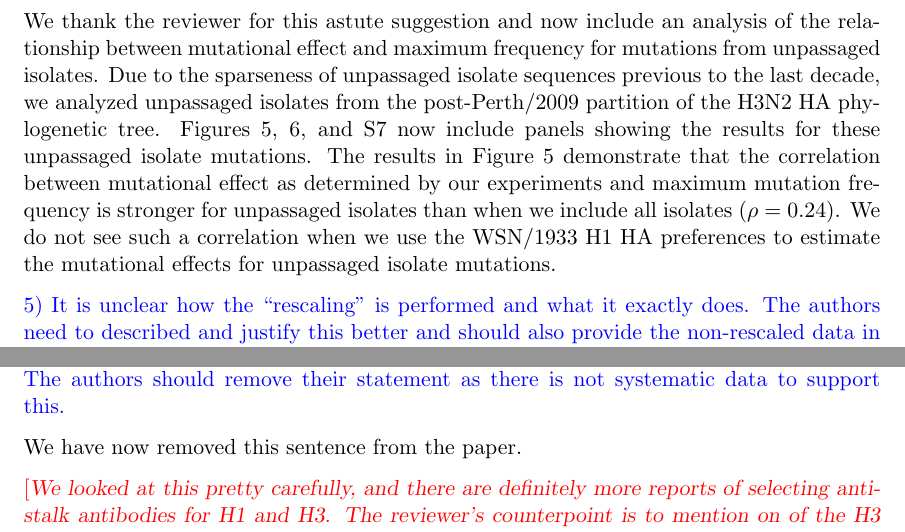
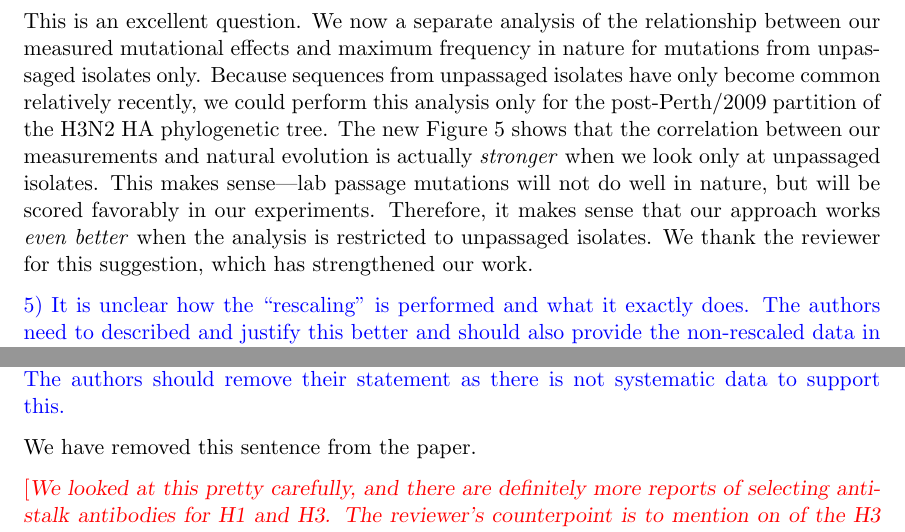
Before and after one commit to jbloomlab/Perth2009-DMS-Manuscript, a LaTeX document (paper/reviewer_response_PNAS.tex): two parts of page 4 of 11, joined at a grey line, cut at the place of the change. Compiled offline with pdfLaTeX.

Commit message:
reviewer 1 point 4, lab passaging

```diff
--- a/paper/reviewer_response_PNAS.tex
+++ b/paper/reviewer_response_PNAS.tex
@@ -92,11 +92,14 @@ We posit that the disparity between the conservation of the transmembrane domain
 
 4) Were sequences from passaged viruses (isolated on MDCKs and other cell lines) included in the comparison between in vitro mutagenesis data and natural evolution data? They need to be excluded since their presence might induce a bias towards what is tolerated/preferred in cell culture. Only sequences obtained directly from patient specimens should be used for the comparison.
 
-\response{We thank the reviewer for this astute suggestion and now include an analysis of the relationship between mutational effect and maximum frequency for mutations from unpassaged isolates.
-Due to the sparseness of unpassaged isolate sequences previous to the last decade, we analyzed unpassaged isolates from the post-Perth/2009 partition of the H3N2 HA phylogenetic tree.
-Figures 5, 6, and S7 now include panels showing the results for these unpassaged isolate mutations.
-The results in Figure 5 demonstrate that the correlation between mutational effect as determined by our experiments and maximum mutation frequency is stronger for unpassaged isolates than when we include all isolates ($\rho = 0.24$).
-We do not see such a correlation when we use the WSN/1933 H1 HA preferences to estimate the mutational effects for unpassaged isolate mutations.
+\response{
+This is an excellent question.
+We now a separate analysis of the relationship between our measured mutational effects and maximum frequency in nature for mutations from unpassaged isolates only.
+Because sequences from unpassaged isolates have only become common relatively recently, we could perform this analysis only for the post-Perth/2009 partition of the H3N2 HA phylogenetic tree.
+The new Figure 5 shows that the correlation between our measurements and natural evolution is actually \emph{stronger} when we look only at unpassaged isolates.
+This makes sense---lab passage mutations will not do well in nature, but will be scored favorably in our experiments.
+Therefore, it makes sense that our approach works \emph{even better} when the analysis is restricted to unpassaged isolates.
+We thank the reviewer for this suggestion, which has strengthened our work.
 }
 
 5) It is unclear how the ``rescaling'' is performed and what it exactly does. The authors need to described and justify this better and should also provide the non-rescaled data in a ``sequence logo'' figure for comparison.
@@ -111,7 +114,7 @@ We now include a supplementary panel A to Figure S3 showing the un-scaled Perth/
 
 6) The authors state that it there are more reports of escape from stalk antibodies for H3 than H1. This is simply not true. Actually, the first reference used as evidence for easy selection of H3 anti-stalk escape mutants (Chai et al) reported three escape mutants which a) did not disrupt binding completely and b) were crippled in vitro and in vivo. The authors should remove their statement as there is not systematic data to support this.
 
-\response{We have now removed this sentence from the paper.}
+\response{We have removed this sentence from the paper.}
 
 \comment{We looked at this pretty carefully, and there are definitely more reports of selecting anti-stalk antibodies for H1 and H3.
 The reviewer's counterpoint is to mention on of the H3 studies.
```
Also changed, not shown: paper/manuscript.tex (+6 -5 lines).
